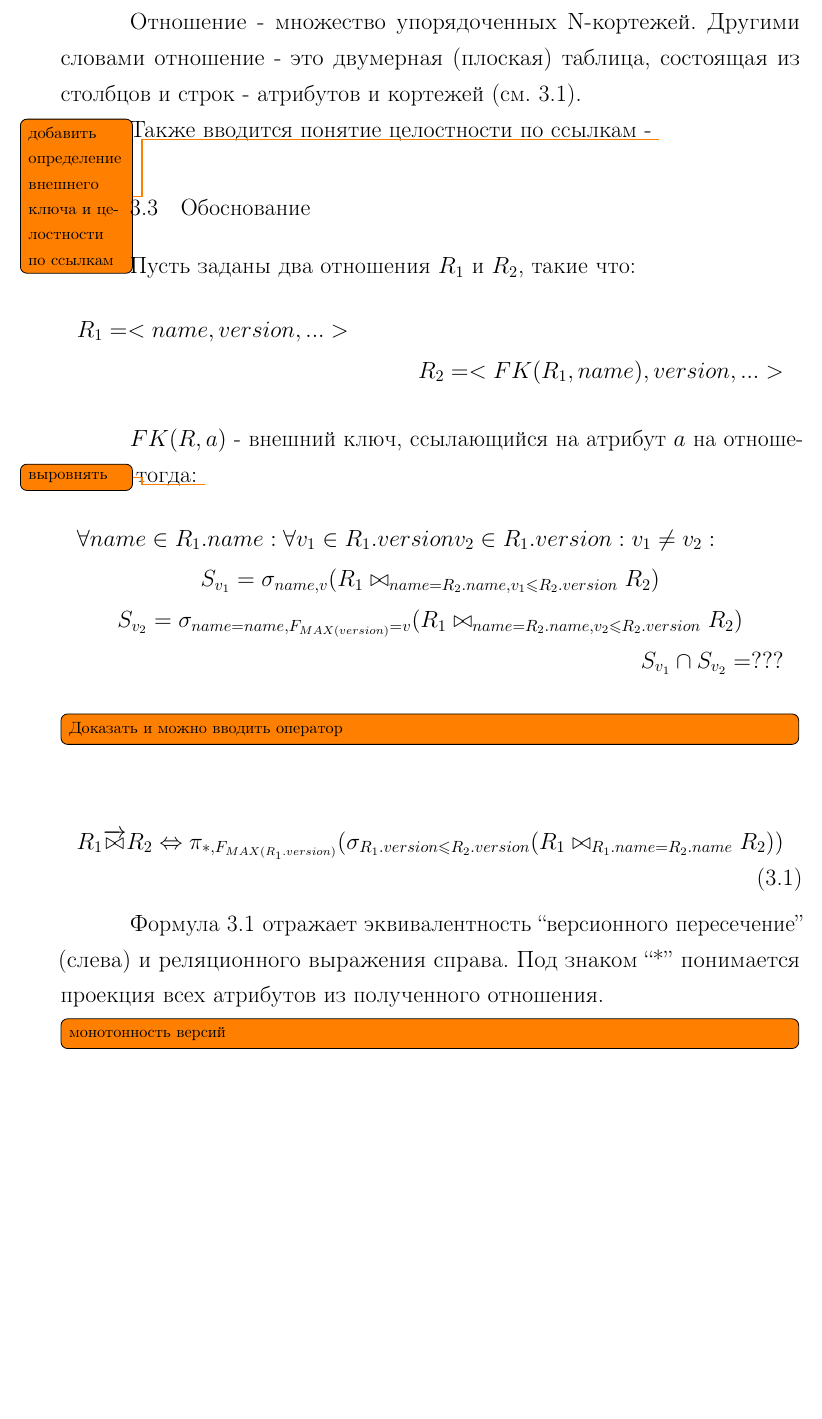
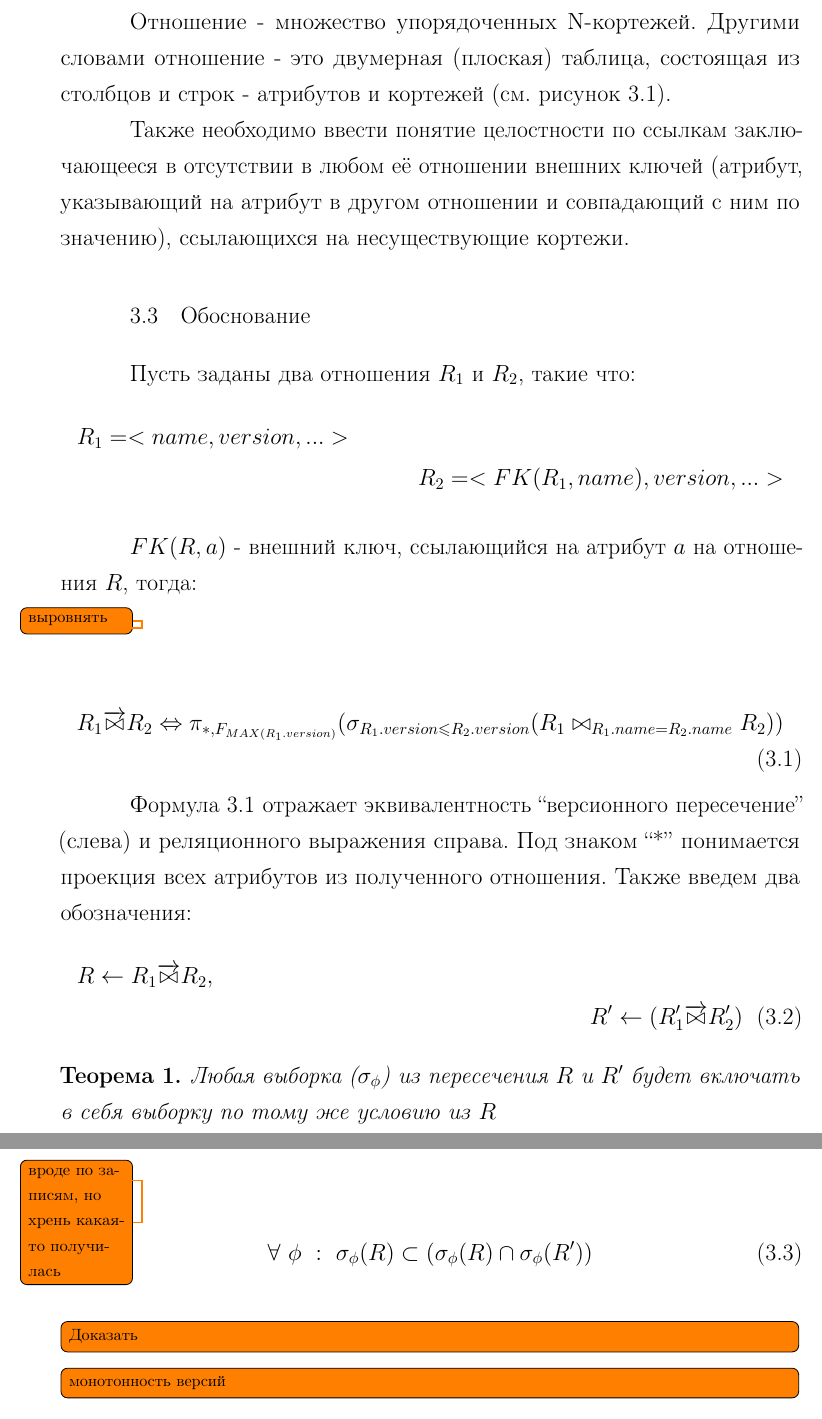
Before and after one commit to BarneyXF/DiplodocusDeBulbasaur, a LaTeX document (main.tex, which reads src/32-theorem.tex): part of page 36 of 40 before the commit and two parts of pages 36 and 37 of 40 after it, the two joined at a grey line, cut so that both start at the same text, the shorter picture padded with empty space. Compiled offline with pdfLaTeX; a LaTeX package or settings file that is missing is left out.

Commit message:
Работа над обоснованием

```diff
--- a/main.tex
+++ b/main.tex
@@ -6,7 +6,7 @@
 \usepackage{cite}
 \usepackage{amsfonts}
 \usepackage{amsthm}
-% \newtheorem{theorem}{Теорема}
+\newtheorem{theorem}{Теорема}
 % \newtheorem{state}{Утверждение}
 \bibliographystyle{utf8gost705u}
 
--- a/src/32-theorem.tex
+++ b/src/32-theorem.tex
@@ -15,9 +15,8 @@
 \indent Кортеж - упорядоченный набор из N элементов, где N - это число атрибутов отношения.
 Иначе говоря, кортеж - это строка или запись таблицы.\\
 \indent Отношение - множество упорядоченных N-кортежей.
-Другими словами отношение - это двумерная (плоская) таблица, состоящая из столбцов и строк - атрибутов и кортежей (см. \ref{fig:dbExample}).\\
-\indent Также вводится понятие целостности по ссылкам -
-\todo{добавить определение внешнего ключа и целостности по ссылкам}
+Другими словами отношение - это двумерная (плоская) таблица, состоящая из столбцов и строк - атрибутов и кортежей (см. рисунок \ref{fig:dbExample}).\\
+\indent Также необходимо ввести понятие целостности по ссылкам заключающееся в отсутствии в любом её отношении внешних ключей (атрибут, указывающий на атрибут в другом отношении и совпадающий с ним по значению), ссылающихся на несуществующие кортежи.
 
 \section{Обоснование}
 \indent Пусть заданы два отношения $R_1$ и $R_2$, такие что:
@@ -28,23 +27,36 @@
 \end{multline*}
 % \end{center}
 
-\indent $FK(R, a)$ - внешний ключ, ссылающийся на атрибут $a$ на отношения $R$, тогда:
+\indent $FK(R, a)$ - внешний ключ, ссылающийся на атрибут $a$ на отношения $R$, тогда:\\
 \todo{выровнять}
-\begin{multline*}
-	\forall name \in R_1.name : \forall v_1 \in R_1.version v_2 \in R_1.version: v_1 \neq v_2 : \\
-		S_{v_1} = \sigma_{name, v}(R_1 \bowtie_{name = R_2.name, v_1 \leq R_2.version}R_2) \\
-		S_{v_2} = \sigma_{name = name, F_{MAX(version)} = v}(R_1 \bowtie_{name = R_2.name, v_2 \leq R_2.version}R_2) \\
-		S_{v_1} \cap S_{v_2} = ???
-\end{multline*}
+% \begin{equation*}
+% 	\forall name \in R_1.name : \forall v_1 \in R_1.version v_2 \in R_1.version: v_1 \neq v_2 :
+% \end{equation*}
+% \begin{equation}
+% 	f:: R_1 \overrightarrow{\bowtie} R_2 \rightarrow R_1\overrightarrow{\bowtie} R_2 \rightarrow R_1 \overrightarrow{\bowtie} R_2
+% \end{equation}
 
-\todo[inline]{Доказать и можно вводить оператор}
 
-\begin{equation}
-	\label{eq:versJoin}
+\begin{equation}\label{eq:versJoin}
 	R_1\overrightarrow{\bowtie} R_2 \Leftrightarrow \pi_{*, F_{MAX(R_1.version)}}(\sigma_{R_1.version \leq R_2.version}(R_1 \bowtie_{R_1.name = R_2.name}R_2))
 \end{equation}
 
 \indent Формула \ref{eq:versJoin} отражает эквивалентность ``версионного пересечение'' (слева) и реляционного выражения справа.
 Под знаком ``*'' понимается проекция всех атрибутов из полученного отношения.
+Также введем два обозначения:
+\begin{multline}
+	R \leftarrow R_1 \overrightarrow{\bowtie} R_2,\\
+	R' \leftarrow (R'_1 \overrightarrow{\bowtie} R'_2)
+\end{multline}
+
+\begin{theorem}
+	Любая выборка ($\sigma_\phi$) из пересечения $R$ и $R'$ будет включать в себя выборку по тому же условию из $R$
+\end{theorem}
+\todo{вроде по записям, но хрень какая-то получилась}
+\begin{equation}
+	\forall\ \phi\ :\ \sigma_\phi(R) \subset (\sigma_\phi(R) \cap \sigma_\phi(R'))
+\end{equation}
+\todo[inline]{Доказать}
+
 
 \todo[inline]{монотонность версий}
```
Also changed, not shown: src/01-intro.tex (+2 -2 lines), src/10-part1.tex (+1 -1 lines), out/main.pdf.
